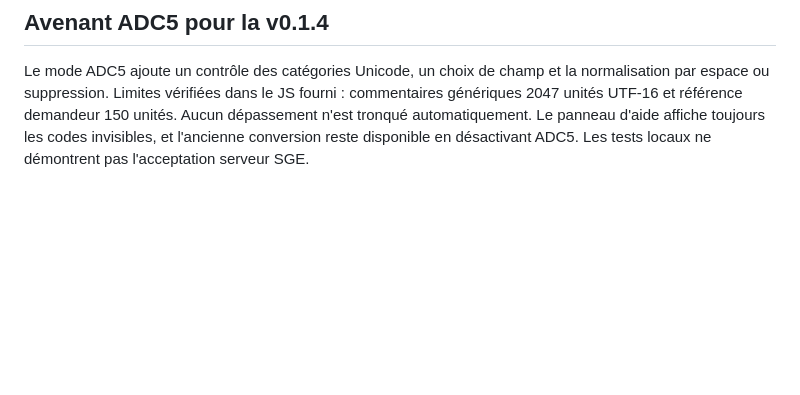
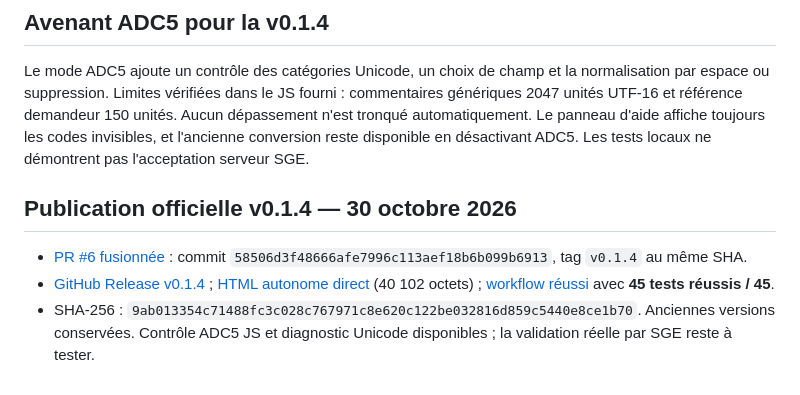
Before and after one commit to greenpower2669/CleanOR, a Markdown page: README.md, the part around the change. Rendered like a GitHub page; blank space fills up the shorter version.

Commit message:
docs: tracer la fusion et publication vérifiées de CleanOR v0.1.4

```diff
--- a/README.md
+++ b/README.md
@@ -109,3 +109,8 @@ Fab a demandé de fusionner et publier la version v0.1.3 après correction des s
 ## Avenant ADC5 pour la v0.1.4
 
 Le mode ADC5 ajoute un contrôle des catégories Unicode, un choix de champ et la normalisation par espace ou suppression. Limites vérifiées dans le JS fourni : commentaires génériques 2047 unités UTF-16 et référence demandeur 150 unités. Aucun dépassement n'est tronqué automatiquement. Le panneau d'aide affiche toujours les codes invisibles, et l'ancienne conversion reste disponible en désactivant ADC5. Les tests locaux ne démontrent pas l'acceptation serveur SGE.
+
+## Publication officielle v0.1.4 — 30 octobre 2026
+- [PR #6 fusionnée](https://github.com/greenpower2669/CleanOR/pull/6) : commit `58506d3f48666afe7996c113aef18b6b099b6913`, tag `v0.1.4` au même SHA.
+- [GitHub Release v0.1.4](https://github.com/greenpower2669/CleanOR/releases/tag/v0.1.4) ; [HTML autonome direct](https://github.com/greenpower2669/CleanOR/releases/download/v0.1.4/CleanOR-v0.1.4.html) (40 102 octets) ; [workflow réussi](https://github.com/greenpower2669/CleanOR/actions/runs/41048703313) avec **45 tests réussis / 45**.
+- SHA-256 : `9ab013354c71488fc3c028c767971c8e620c122be032816d859c5440e8ce1b70`. Anciennes versions conservées. Contrôle ADC5 JS et diagnostic Unicode disponibles ; la validation réelle par SGE reste à tester.
```
